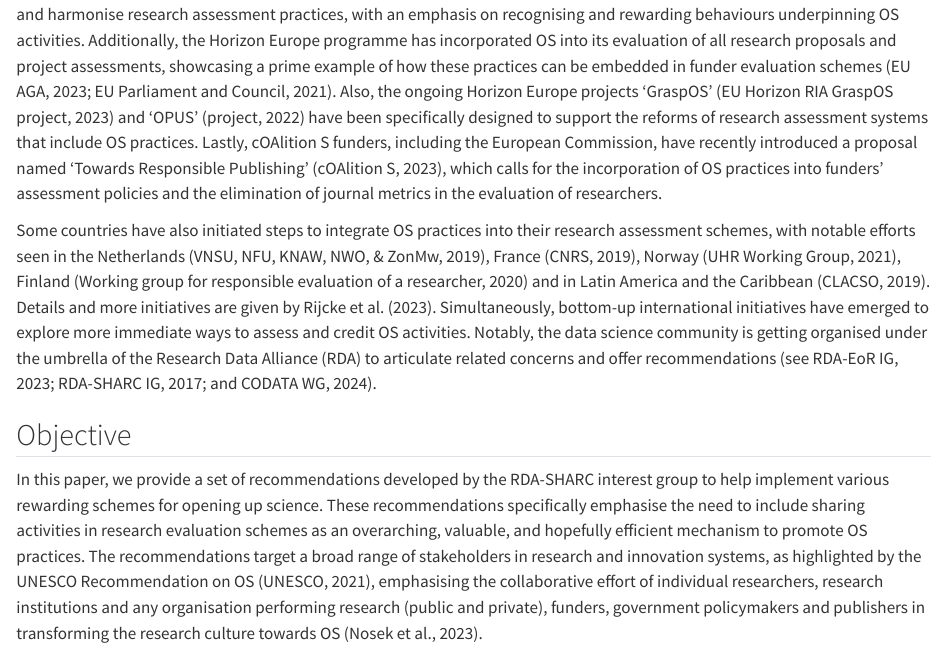
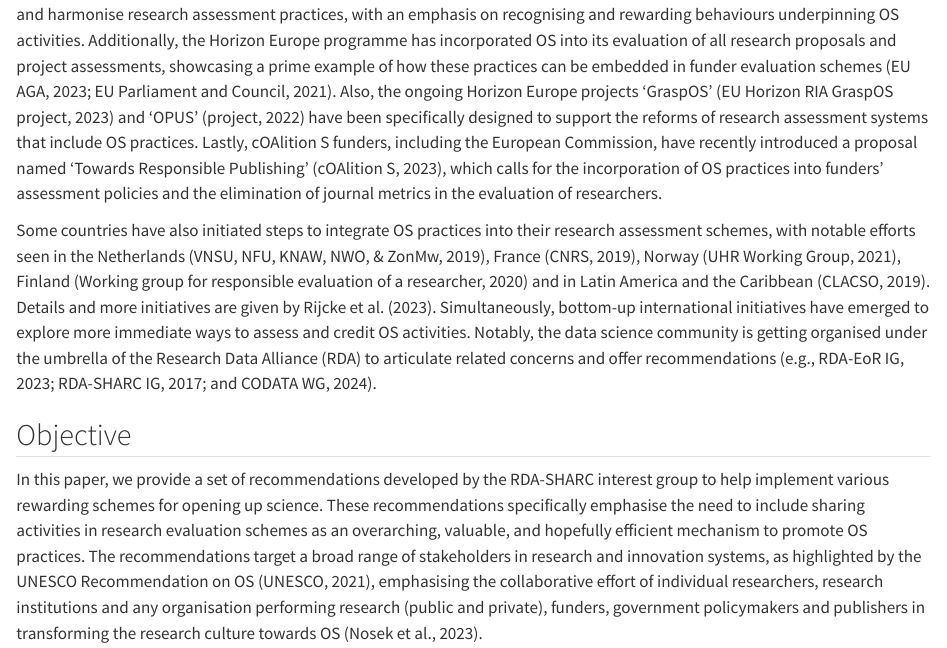
Before and after one commit to bienflorencia/rda-sharc-reco, a Quarto document (introduction.qmd): the page in a window 1100 px wide, from 1780 px down. Rendered offline with R 4.5, knitr and Pandoc in place of Quarto, with nearby package versions.

Commit message:
Update introduction.qmd

```diff
--- a/introduction.qmd
+++ b/introduction.qmd
@@ -27,7 +27,7 @@ Efforts to address this challenge have led to the rise of several initiatives wi
 
 The most notable initiatives that explicitly incorporated OS into the RRA discourse have emerged in the European Union. For example, the European Commission established a Working Group in 2016 on rewards under OS that formulated the OS Career Assessment Matrix (OS-CAM), suggesting various criteria for incorporating OS activities in the formal evaluations of researchers at all career stages [@eu_commission_2017]. Moreover, the European Research Area Policy Agenda for 2022-2024 [@ec_dgri_2021] has set the transformation of research assessment systems as a priority strategic action, including the rewarding of OS practices as part of this necessary change, further supported by the *Conclusions of the Council of the European Union on Research Assessment and Implementation of OS* [@eu_council_2022]. In line with this agenda, the Coalition for Advancing Research Assessment [@coara_2022] was formed in 2022, as an initiative from several European organisations, bringing together stakeholders from the research ecosystem across 164 countries to enhance and harmonise research assessment practices, with an emphasis on recognising and rewarding behaviours underpinning OS activities. Additionally, the Horizon Europe programme has incorporated OS into its evaluation of all research proposals and project assessments, showcasing a prime example of how these practices can be embedded in funder evaluation schemes [@eu_aga_2023; @eu_parliament_and_council_2021]. Also, the ongoing Horizon Europe projects 'GraspOS' [@eu_horizon_ria_graspos_project_2023] and 'OPUS' [@open_and_universal_science_opus_project_eu_2022] have been specifically designed to support the reforms of research assessment systems that include OS practices. Lastly, cOAlition S funders, including the European Commission, have recently introduced a proposal named 'Towards Responsible Publishing' [@coalition_s_2023], which calls for the incorporation of OS practices into funders' assessment policies and the elimination of journal metrics in the evaluation of researchers.
 
-Some countries have also initiated steps to integrate OS practices into their research assessment schemes, with notable efforts seen in the Netherlands [@vnsu_2019], France [@cnrs_2019], Norway [@uhr_working_group_2021], Finland [@working_group_for_responsible_evaluation_of_a_researcher_2020] and in Latin America and the Caribbean [@clacso_2019]. Details and more initiatives are given by @rijcke_2023. Simultaneously, bottom-up international initiatives have emerged to explore more immediate ways to assess and credit OS activities. Notably, the data science community is getting organised under the umbrella of the Research Data Alliance (RDA) to articulate related concerns and offer recommendations [see  @rda-eor_ig_research_2023; @rda-sharc_ig_research_2017; and @codata_wg_codata_2024].
+Some countries have also initiated steps to integrate OS practices into their research assessment schemes, with notable efforts seen in the Netherlands [@vnsu_2019], France [@cnrs_2019], Norway [@uhr_working_group_2021], Finland [@working_group_for_responsible_evaluation_of_a_researcher_2020] and in Latin America and the Caribbean [@clacso_2019]. Details and more initiatives are given by @rijcke_2023. Simultaneously, bottom-up international initiatives have emerged to explore more immediate ways to assess and credit OS activities. Notably, the data science community is getting organised under the umbrella of the Research Data Alliance (RDA) to articulate related concerns and offer recommendations [e.g.,   @rda-eor_ig_research_2023; @rda-sharc_ig_research_2017; and @codata_wg_codata_2024].
 
 
 ## Objective
```
